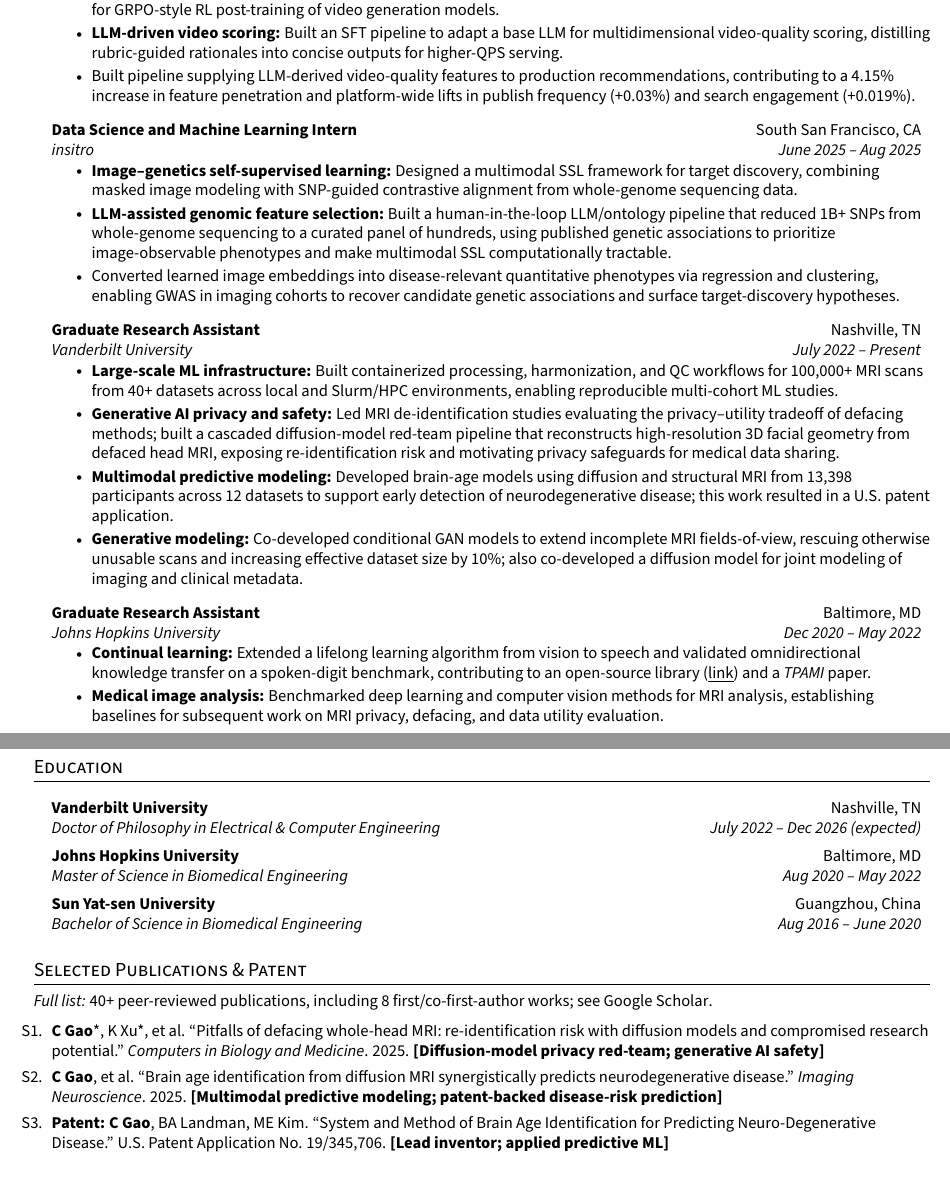
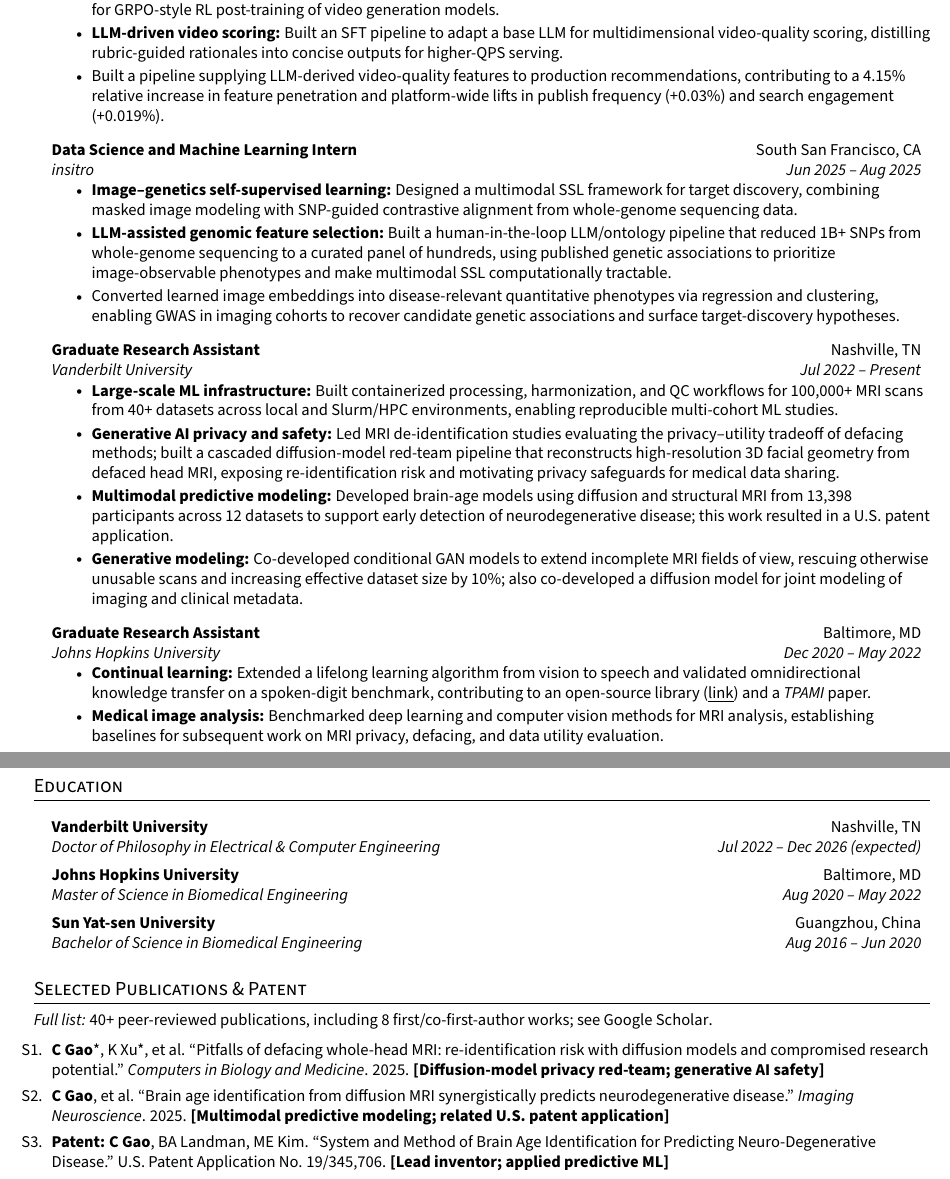
Before and after one commit to chenyugoal/cv_resume_chenyu, a LaTeX CV (cv.tex): two parts of pages 1 and 2 of 2, joined at a grey line, cut so that both start at the same text. Compiled offline with pdfLaTeX.

Commit message:
minor fixes

```diff
--- a/cv.tex
+++ b/cv.tex
@@ -119,22 +119,22 @@
             \resumeItem{Proposed early-step reward evaluation directly on VAE latents, exploiting early layout stabilization to reduce DiT denoising steps before scoring by 75\% and eliminate VAE decoding.}
             \resumeItem{Achieved stronger agreement with human ratings than large VLM judges on target video qualities; used the reward model for GRPO-style RL post-training of video generation models.}
             \resumeItem{\textbf{LLM-driven video scoring:} Built an SFT pipeline to adapt a base LLM for multidimensional video-quality scoring, distilling rubric-guided rationales into concise outputs for higher-QPS serving.}
-            \resumeItem{Built pipeline supplying LLM-derived video-quality features to production recommendations, contributing to a 4.15\% increase in feature penetration and platform-wide lifts in publish frequency (+0.03\%) and search engagement (+0.019\%).}
+            \resumeItem{Built a pipeline supplying LLM-derived video-quality features to production recommendations, contributing to a 4.15\% relative increase in feature penetration and platform-wide lifts in publish frequency (+0.03\%) and search engagement (+0.019\%).}
         \resumeItemListEnd
 
-        \resumeSubheading {Data Science and Machine Learning Intern}{South San Francisco, CA}{insitro}{June 2025 -- Aug 2025}
+        \resumeSubheading {Data Science and Machine Learning Intern}{South San Francisco, CA}{insitro}{Jun 2025 -- Aug 2025}
         \resumeItemListStart
             \resumeItem{\textbf{Image--genetics self-supervised learning:} Designed a multimodal SSL framework for target discovery, combining masked image modeling with SNP-guided contrastive alignment from whole-genome sequencing data.}
             \resumeItem{\textbf{LLM-assisted genomic feature selection:} Built a human-in-the-loop LLM/ontology pipeline that reduced 1B+ SNPs from whole-genome sequencing to a curated panel of hundreds, using published genetic associations to prioritize image-observable phenotypes and make multimodal SSL computationally tractable.}
             \resumeItem{Converted learned image embeddings into disease-relevant quantitative phenotypes via regression and clustering, enabling GWAS in imaging cohorts to recover candidate genetic associations and surface target-discovery hypotheses.}
         \resumeItemListEnd
 
-        \resumeSubheading {Graduate Research Assistant}{Nashville, TN}{Vanderbilt University}{July 2022 -- Present}
+        \resumeSubheading {Graduate Research Assistant}{Nashville, TN}{Vanderbilt University}{Jul 2022 -- Present}
         \resumeItemListStart
             \resumeItem{\textbf{Large-scale ML infrastructure:} Built containerized processing, harmonization, and QC workflows for 100,000+ MRI scans from 40+ datasets across local and Slurm/HPC environments, enabling reproducible multi-cohort ML studies.}
             \resumeItem{\textbf{Generative AI privacy and safety:} Led MRI de-identification studies evaluating the privacy--utility tradeoff of defacing methods; built a cascaded diffusion-model red-team pipeline that reconstructs high-resolution 3D facial geometry from defaced head MRI, exposing re-identification risk and motivating privacy safeguards for medical data sharing.}
             \resumeItem{\textbf{Multimodal predictive modeling:} Developed brain-age models using diffusion and structural MRI from 13{,}398 participants across 12 datasets to support early detection of neurodegenerative disease; this work resulted in a U.S. patent application.}
-            \resumeItem{\textbf{Generative modeling:} Co-developed conditional GAN models to extend incomplete MRI fields-of-view, rescuing otherwise unusable scans and increasing effective dataset size by 10\%; also co-developed a diffusion model for joint modeling of imaging and clinical metadata.}
+            \resumeItem{\textbf{Generative modeling:} Co-developed conditional GAN models to extend incomplete MRI fields of view, rescuing otherwise unusable scans and increasing effective dataset size by 10\%; also co-developed a diffusion model for joint modeling of imaging and clinical metadata.}
         \resumeItemListEnd
 
         \resumeSubheading{Graduate Research Assistant}{Baltimore, MD}{Johns Hopkins University}{Dec 2020 -- May 2022}
@@ -149,13 +149,13 @@
   \resumeSubHeadingListStart
     \resumeSubheading
       {Vanderbilt University}{Nashville, TN}
-      {Doctor of Philosophy in Electrical \& Computer Engineering}{July 2022 -- Dec 2026 (expected)}
+      {Doctor of Philosophy in Electrical \& Computer Engineering}{Jul 2022 -- Dec 2026 (expected)}
     \resumeSubheading
       {Johns Hopkins University}{Baltimore, MD}
       {Master of Science in Biomedical Engineering}{Aug 2020 -- May 2022}
     \resumeSubheading
       {Sun Yat-sen University}{Guangzhou, China}
-      {Bachelor of Science in Biomedical Engineering}{Aug 2016 -- June 2020}
+      {Bachelor of Science in Biomedical Engineering}{Aug 2016 -- Jun 2020}
   \resumeSubHeadingListEnd
 
 
@@ -174,7 +174,7 @@
         \textbf{C Gao}, et al.
         ``Brain age identification from diffusion MRI synergistically predicts neurodegenerative disease.''
         \textit{Imaging Neuroscience}. 2025.
-        \textbf{[Multimodal predictive modeling; patent-backed disease-risk prediction]}
+        \textbf{[Multimodal predictive modeling; related U.S. patent application]}
     }
 
     \item{
```
